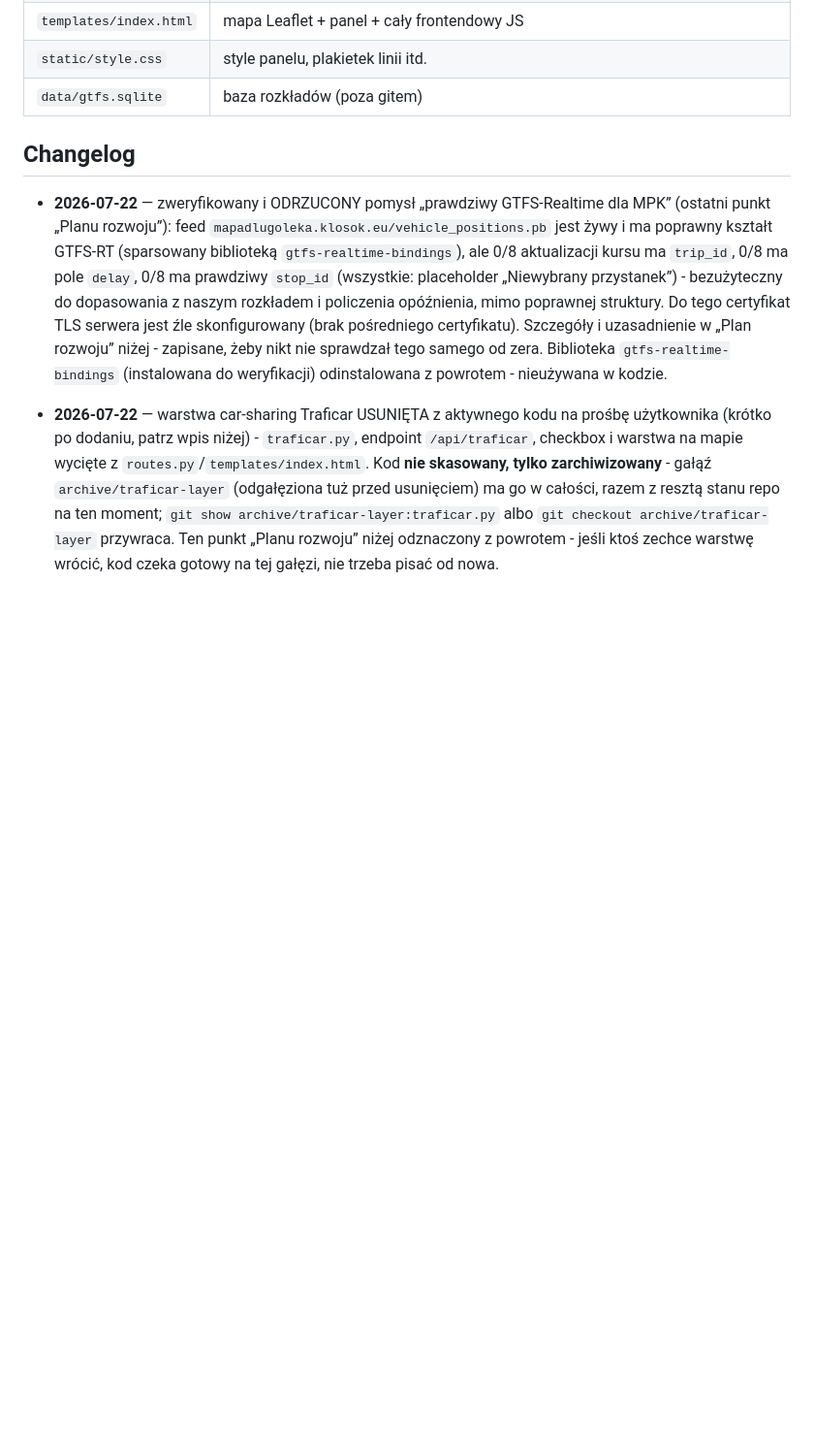
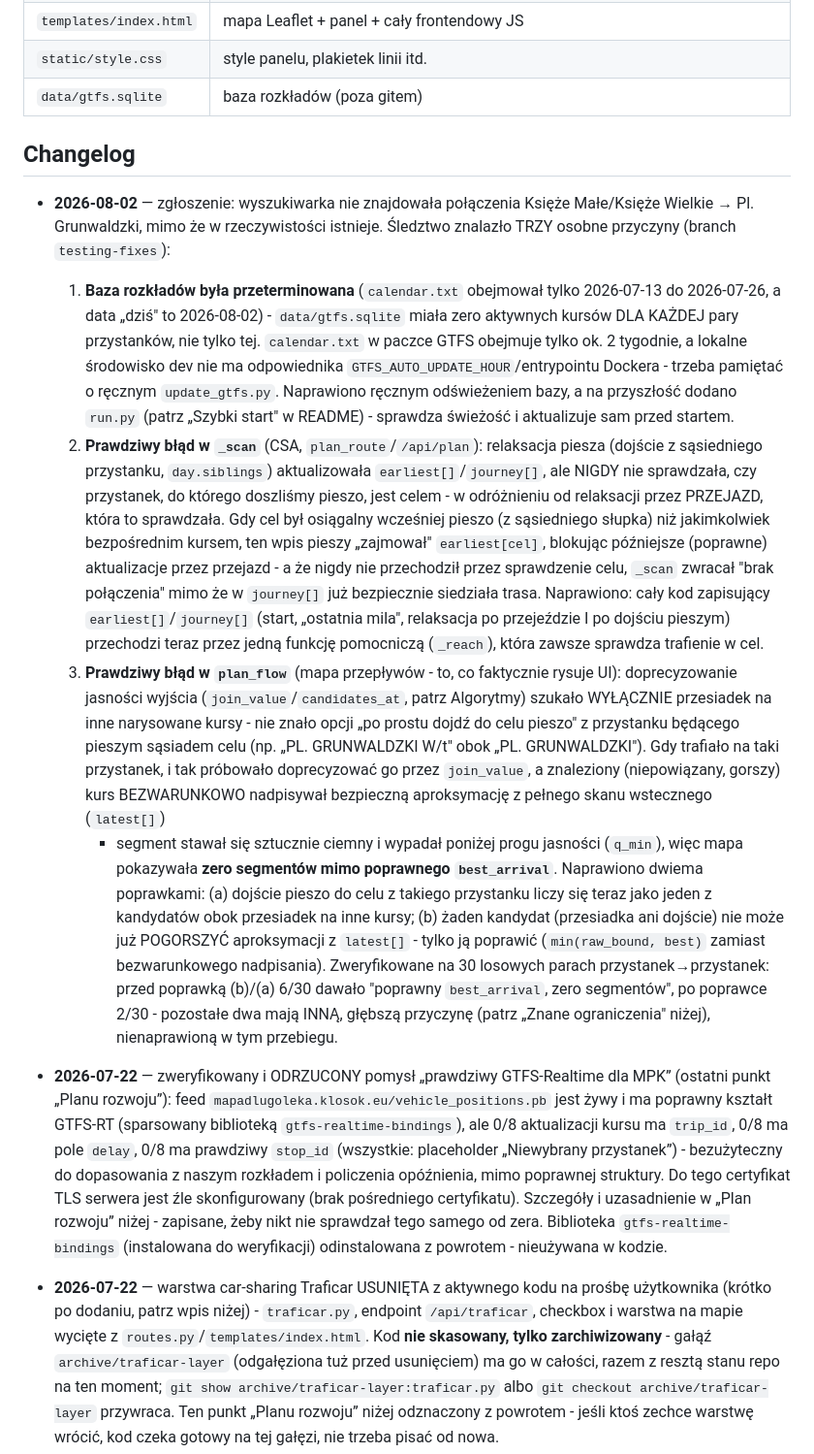
Before and after one commit to Metal-Pipe-Org/Metal-Planner, a Markdown page: PROJECT.md, the part around one of its changes. Shown at 97% size. Drawn GitHub-style; blank space fills up the shorter version.

Commit message:
Document Ksiezе Male/Wielkie routing investigation
Record the three causes found for the reported "no connection to Pl.
Grunwaldzki" bug (stale data, the _scan target-check gap, the
plan_flow brightness-overwrite bug) and the remaining known gap: a
route needing several same-name transfers in a row can still get a
correct best_arrival with zero drawn segments, because the backward
scan only takes one walking hop per stop and doesn't chain them.

```diff
--- a/PROJECT.md
+++ b/PROJECT.md
@@ -390,6 +390,49 @@ podgląd stanu sieci, transfer to osobna decyzja algorytmu).
 
 ## Changelog
 
+- **2026-08-02** — zgłoszenie: wyszukiwarka nie znajdowała połączenia
+  Księże Małe/Księże Wielkie → Pl. Grunwaldzki, mimo że w rzeczywistości
+  istnieje. Śledztwo znalazło TRZY osobne przyczyny (branch `testing-fixes`):
+  1. **Baza rozkładów była przeterminowana** (`calendar.txt` obejmował tylko
+     2026-07-13 do 2026-07-26, a data „dziś" to 2026-08-02) - `data/gtfs.sqlite`
+     miała zero aktywnych kursów DLA KAŻDEJ pary przystanków, nie tylko tej.
+     `calendar.txt` w paczce GTFS obejmuje tylko ok. 2 tygodnie, a lokalne
+     środowisko dev nie ma odpowiednika `GTFS_AUTO_UPDATE_HOUR`/entrypointu
+     Dockera - trzeba pamiętać o ręcznym `update_gtfs.py`. Naprawiono ręcznym
+     odświeżeniem bazy, a na przyszłość dodano `run.py` (patrz „Szybki start"
+     w README) - sprawdza świeżość i aktualizuje sam przed startem.
+  2. **Prawdziwy błąd w `_scan`** (CSA, `plan_route`/`/api/plan`): relaksacja
+     piesza (dojście z sąsiedniego przystanku, `day.siblings`) aktualizowała
+     `earliest[]`/`journey[]`, ale NIGDY nie sprawdzała, czy przystanek, do
+     którego doszliśmy pieszo, jest celem - w odróżnieniu od relaksacji przez
+     PRZEJAZD, która to sprawdzała. Gdy cel był osiągalny wcześniej pieszo
+     (z sąsiedniego słupka) niż jakimkolwiek bezpośrednim kursem, ten wpis
+     pieszy „zajmował" `earliest[cel]`, blokując późniejsze (poprawne)
+     aktualizacje przez przejazd - a że nigdy nie przechodził przez sprawdzenie
+     celu, `_scan` zwracał "brak połączenia" mimo że w `journey[]` już
+     bezpiecznie siedziała trasa. Naprawiono: cały kod zapisujący
+     `earliest[]`/`journey[]` (start, „ostatnia mila", relaksacja po
+     przejeździe I po dojściu pieszym) przechodzi teraz przez jedną funkcję
+     pomocniczą (`_reach`), która zawsze sprawdza trafienie w cel.
+  3. **Prawdziwy błąd w `plan_flow`** (mapa przepływów - to, co faktycznie
+     rysuje UI): doprecyzowanie jasności wyjścia (`join_value`/`candidates_at`,
+     patrz Algorytmy) szukało WYŁĄCZNIE przesiadek na inne narysowane kursy -
+     nie znało opcji „po prostu dojdź do celu pieszo" z przystanku będącego
+     pieszym sąsiadem celu (np. „PL. GRUNWALDZKI W/t" obok „PL. GRUNWALDZKI").
+     Gdy trafiało na taki przystanek, i tak próbowało doprecyzować go przez
+     `join_value`, a znaleziony (niepowiązany, gorszy) kurs BEZWARUNKOWO
+     nadpisywał bezpieczną aproksymację z pełnego skanu wstecznego (`latest[]`)
+     - segment stawał się sztucznie ciemny i wypadał poniżej progu jasności
+     (`q_min`), więc mapa pokazywała **zero segmentów mimo poprawnego
+     `best_arrival`**. Naprawiono dwiema poprawkami: (a) dojście pieszo do celu
+     z takiego przystanku liczy się teraz jako jeden z kandydatów obok
+     przesiadek na inne kursy; (b) żaden kandydat (przesiadka ani dojście) nie
+     może już POGORSZYĆ aproksymacji z `latest[]` - tylko ją poprawić
+     (`min(raw_bound, best)` zamiast bezwarunkowego nadpisania). Zweryfikowane
+     na 30 losowych parach przystanek→przystanek: przed poprawką (b)/(a)
+     6/30 dawało "poprawny `best_arrival`, zero segmentów", po poprawce 2/30 -
+     pozostałe dwa mają INNĄ, głębszą przyczynę (patrz „Znane ograniczenia"
+     niżej), nienaprawioną w tym przebiegu.
 - **2026-07-22** — zweryfikowany i ODRZUCONY pomysł „prawdziwy GTFS-Realtime
   dla MPK” (ostatni punkt „Planu rozwoju”): feed
   `mapadlugoleka.klosok.eu/vehicle_positions.pb` jest żywy i ma poprawny
```
Also changed, not shown: other parts of PROJECT.md (+14 -0 lines).
